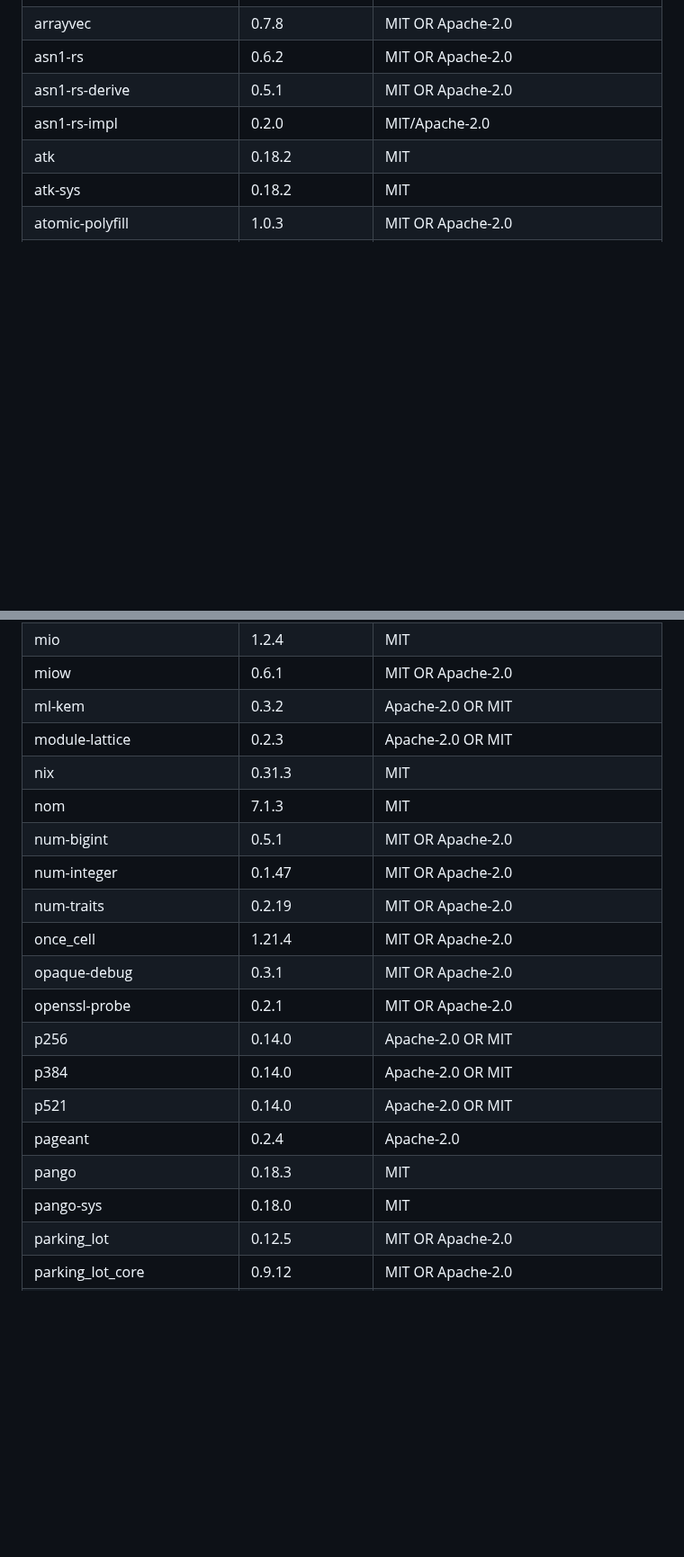
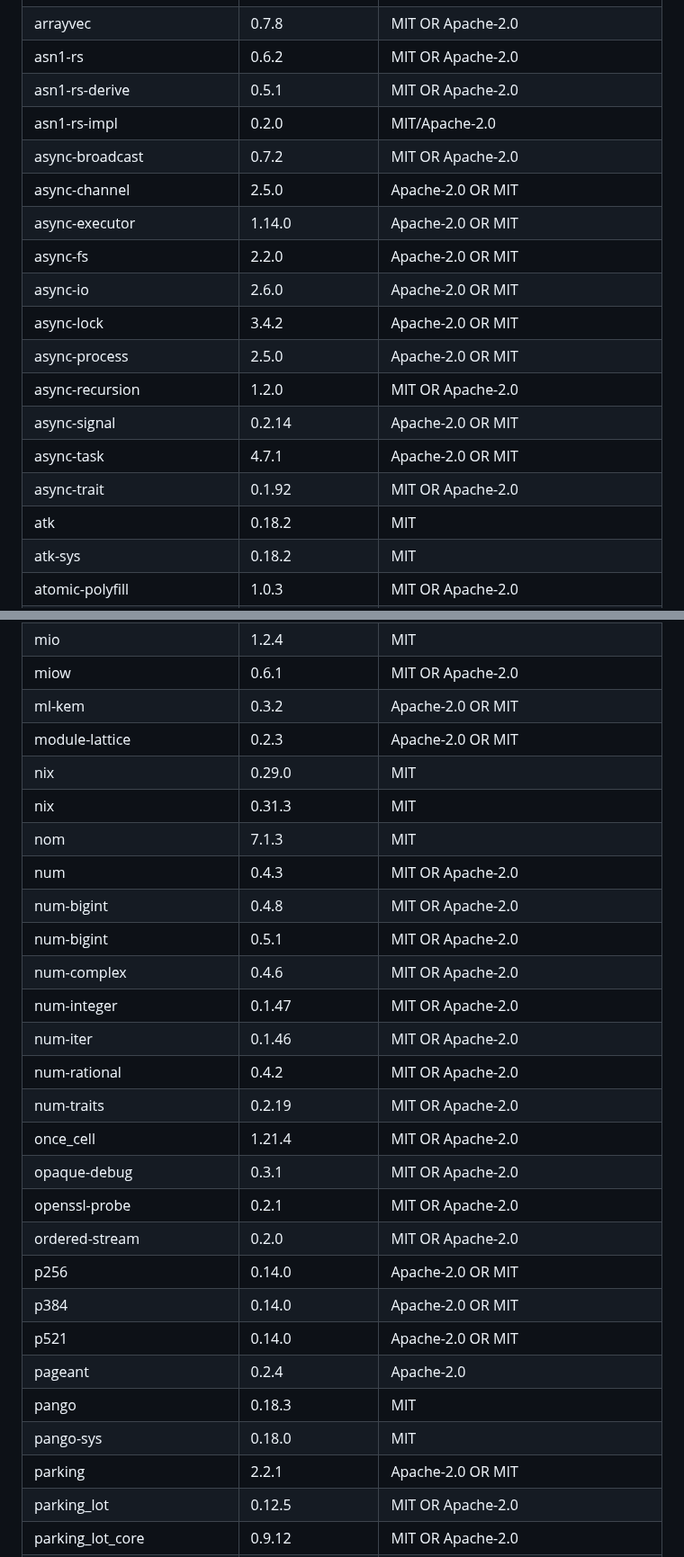
Before and after one commit to joeMJ/remotejoe, a Markdown page: THIRD_PARTY.md, 2 parts joined by grey strips. Shown at 90% size. GitHub-like rendering; blank space fills up the shorter version.

```diff
--- a/THIRD_PARTY.md
+++ b/THIRD_PARTY.md
@@ -20,6 +20,17 @@ Bei Doppellizenzen (`A OR B`) wird die Apache-2.0-verträgliche Variante genutzt
 | asn1-rs | 0.6.2 | MIT OR Apache-2.0 |
 | asn1-rs-derive | 0.5.1 | MIT OR Apache-2.0 |
 | asn1-rs-impl | 0.2.0 | MIT/Apache-2.0 |
+| async-broadcast | 0.7.2 | MIT OR Apache-2.0 |
+| async-channel | 2.5.0 | Apache-2.0 OR MIT |
+| async-executor | 1.14.0 | Apache-2.0 OR MIT |
+| async-fs | 2.2.0 | Apache-2.0 OR MIT |
+| async-io | 2.6.0 | Apache-2.0 OR MIT |
+| async-lock | 3.4.2 | Apache-2.0 OR MIT |
+| async-process | 2.5.0 | Apache-2.0 OR MIT |
+| async-recursion | 1.2.0 | MIT OR Apache-2.0 |
+| async-signal | 0.2.14 | Apache-2.0 OR MIT |
+| async-task | 4.7.1 | Apache-2.0 OR MIT |
+| async-trait | 0.1.92 | MIT OR Apache-2.0 |
 | atk | 0.18.2 | MIT |
 | atk-sys | 0.18.2 | MIT |
 | atomic-polyfill | 1.0.3 | MIT OR Apache-2.0 |
@@ -218,20 +240,28 @@ Bei Doppellizenzen (`A OR B`) wird die Apache-2.0-verträgliche Variante genutzt
 | miow | 0.6.1 | MIT OR Apache-2.0 |
 | ml-kem | 0.3.2 | Apache-2.0 OR MIT |
 | module-lattice | 0.2.3 | Apache-2.0 OR MIT |
+| nix | 0.29.0 | MIT |
 | nix | 0.31.3 | MIT |
 | nom | 7.1.3 | MIT |
+| num | 0.4.3 | MIT OR Apache-2.0 |
+| num-bigint | 0.4.8 | MIT OR Apache-2.0 |
 | num-bigint | 0.5.1 | MIT OR Apache-2.0 |
+| num-complex | 0.4.6 | MIT OR Apache-2.0 |
 | num-integer | 0.1.47 | MIT OR Apache-2.0 |
+| num-iter | 0.1.46 | MIT OR Apache-2.0 |
+| num-rational | 0.4.2 | MIT OR Apache-2.0 |
 | num-traits | 0.2.19 | MIT OR Apache-2.0 |
 | once_cell | 1.21.4 | MIT OR Apache-2.0 |
 | opaque-debug | 0.3.1 | MIT OR Apache-2.0 |
 | openssl-probe | 0.2.1 | MIT OR Apache-2.0 |
+| ordered-stream | 0.2.0 | MIT OR Apache-2.0 |
 | p256 | 0.14.0 | Apache-2.0 OR MIT |
 | p384 | 0.14.0 | Apache-2.0 OR MIT |
 | p521 | 0.14.0 | Apache-2.0 OR MIT |
 | pageant | 0.2.4 | Apache-2.0 |
 | pango | 0.18.3 | MIT |
 | pango-sys | 0.18.0 | MIT |
+| parking | 2.2.1 | Apache-2.0 OR MIT |
 | parking_lot | 0.12.5 | MIT OR Apache-2.0 |
 | parking_lot_core | 0.9.12 | MIT OR Apache-2.0 |
 | password-hash | 0.6.1 | MIT OR Apache-2.0 |
```
Also changed, not shown: other parts of THIRD_PARTY.md (+38 -0 lines), README.md (+5 -0 lines), docs/screenshots/entsperren.png, 16 other files.
